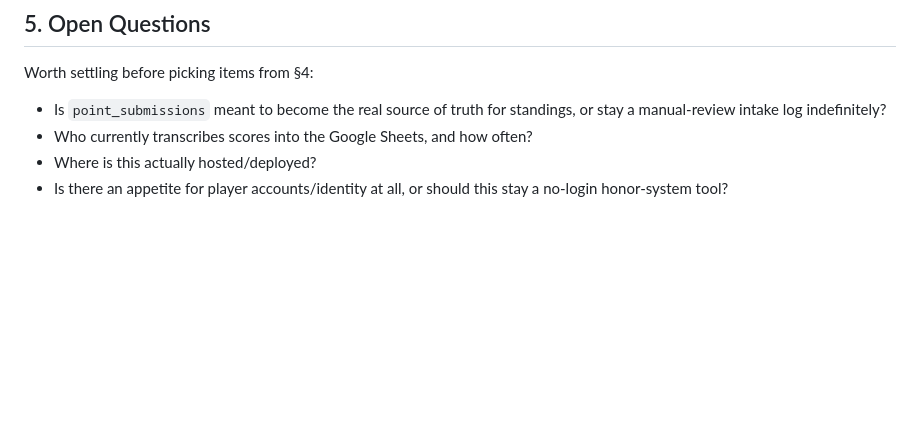
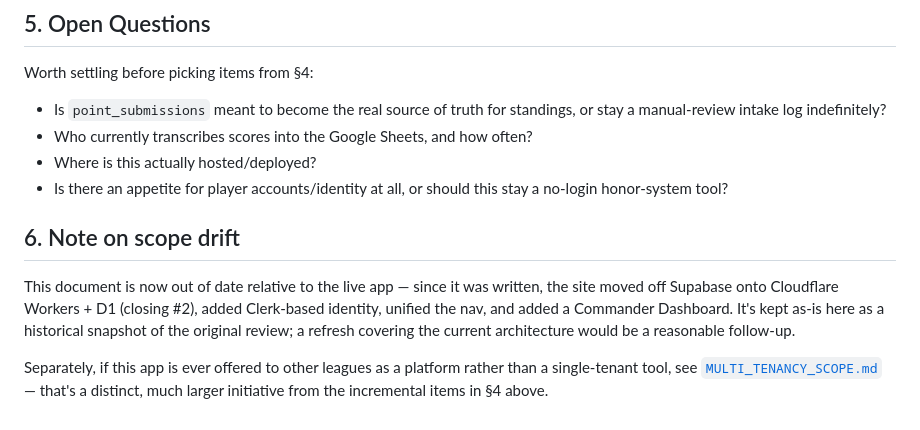
Before and after one commit to 0F6klCgw/ATLB3League, a Markdown page: PROJECT_PLAN.md, the part around the change. Drawn GitHub-style; blank space fills up the shorter version.

```diff
--- a/PROJECT_PLAN.md
+++ b/PROJECT_PLAN.md
@@ -117,3 +117,9 @@ Worth settling before picking items from §4:
 - Who currently transcribes scores into the Google Sheets, and how often?
 - Where is this actually hosted/deployed?
 - Is there an appetite for player accounts/identity at all, or should this stay a no-login honor-system tool?
+
+## 6. Note on scope drift
+
+This document is now out of date relative to the live app — since it was written, the site moved off Supabase onto Cloudflare Workers + D1 (closing #2), added Clerk-based identity, unified the nav, and added a Commander Dashboard. It's kept as-is here as a historical snapshot of the original review; a refresh covering the current architecture would be a reasonable follow-up.
+
+Separately, if this app is ever offered to other leagues as a platform rather than a single-tenant tool, see [`MULTI_TENANCY_SCOPE.md`](MULTI_TENANCY_SCOPE.md) — that's a distinct, much larger initiative from the incremental items in §4 above.
```
Also changed, not shown: MULTI_TENANCY_SCOPE.md (added, +108 -0 lines).
